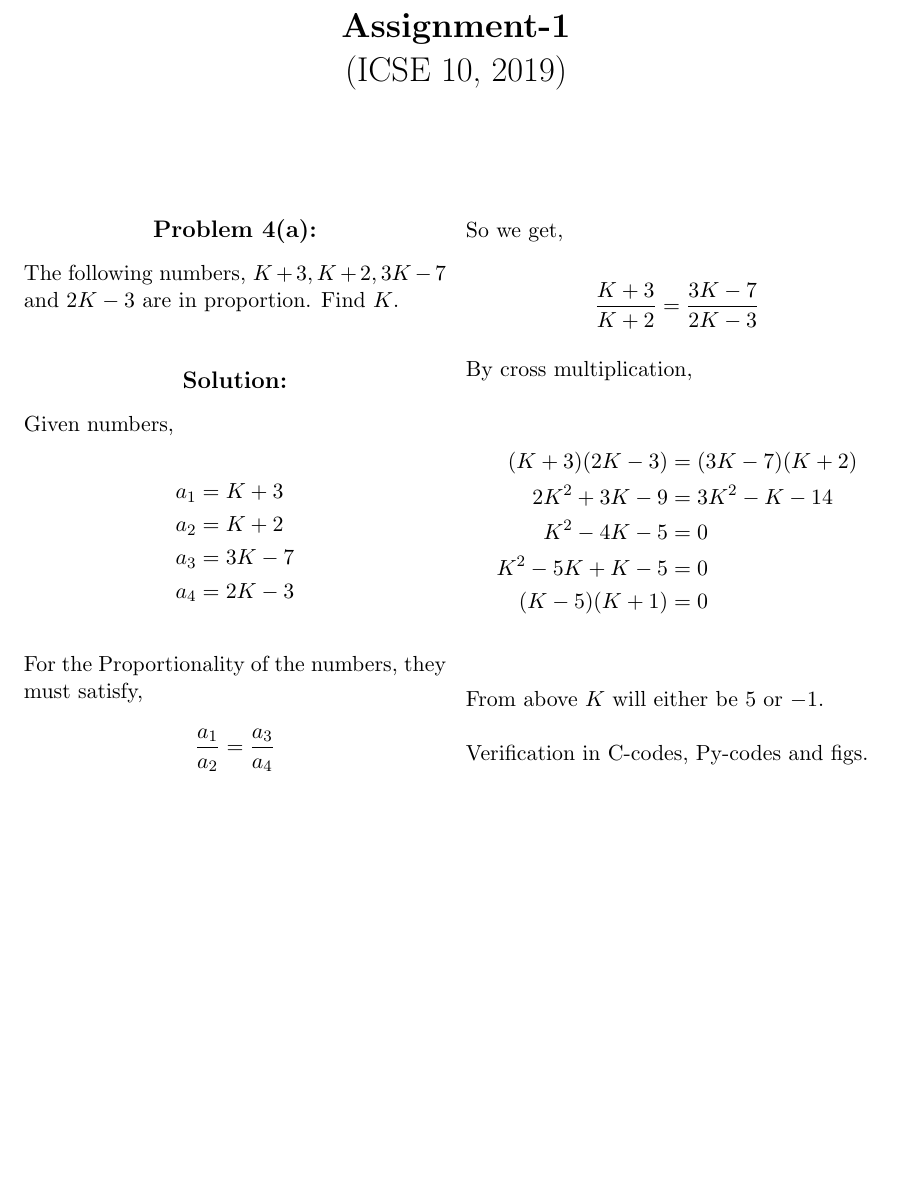
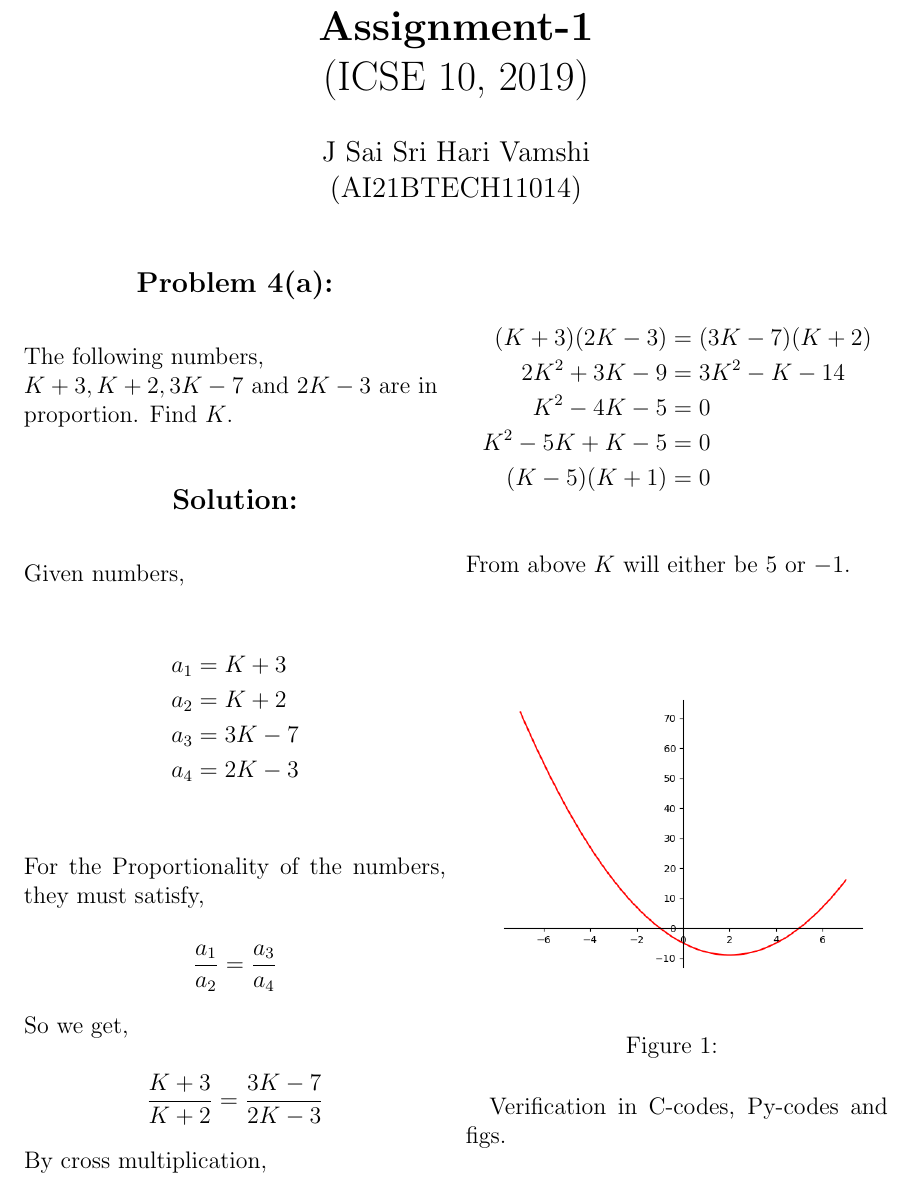
Before and after one commit to 6donkey/Assignments, a LaTeX problem sheet (Assignment_1/tex_folder/main.tex): part of the page, cut so that both start at the same text. Compiled offline with pdfLaTeX.

Commit message:
Modified main.tex

```diff
--- a/Assignment_1/tex_folder/main.tex
+++ b/Assignment_1/tex_folder/main.tex
@@ -1,5 +1,4 @@
-\documentclass[11pt]{article}
-\usepackage[margin=1.25in]{geometry}
+\documentclass[journal,12pt,twocolumn]{article}\usepackage[margin=1.25in]{geometry}
 \usepackage{amsmath, amssymb}
 \usepackage{multicol}
 \usepackage{graphicx}
@@ -7,11 +6,11 @@
 \addtolength{\topmargin}{-.25in}
 
 \title{\LARGE{\textbf{Assignment-1}\\(ICSE 10, 2019)}}
+\author{J Sai Sri Hari Vamshi\\ (AI21BTECH11014)}
 \date{}
 
 \begin{document}
 \maketitle
-\begin{multicols}{2}
 
 \begin{center}
     \textbf{\large Problem 4(a):}
@@ -51,8 +50,13 @@ a_4 & = 2K - 3\\
 \end{align*}
 
 \noindent From above $K$ will either be $5$ or $-1$.\\ [\baselineskip]
+
+\begin{figure}[htbp]
+\centerline{\includegraphics[scale=0.5]{Figure_1_py.png}}
+\caption{}
+\label{fig}
+\end{figure}
+
 Verification in C-codes, Py-codes and figs.
 
-\end{multicols}
-
 \end{document}
```
Also changed, not shown: Assignment_1/tex_folder/Figure_1_py.png (renamed from Assignment_1/figs/Figure_1_py.png), Assignment_1/tex_folder/main.pdf, 3 other files.
